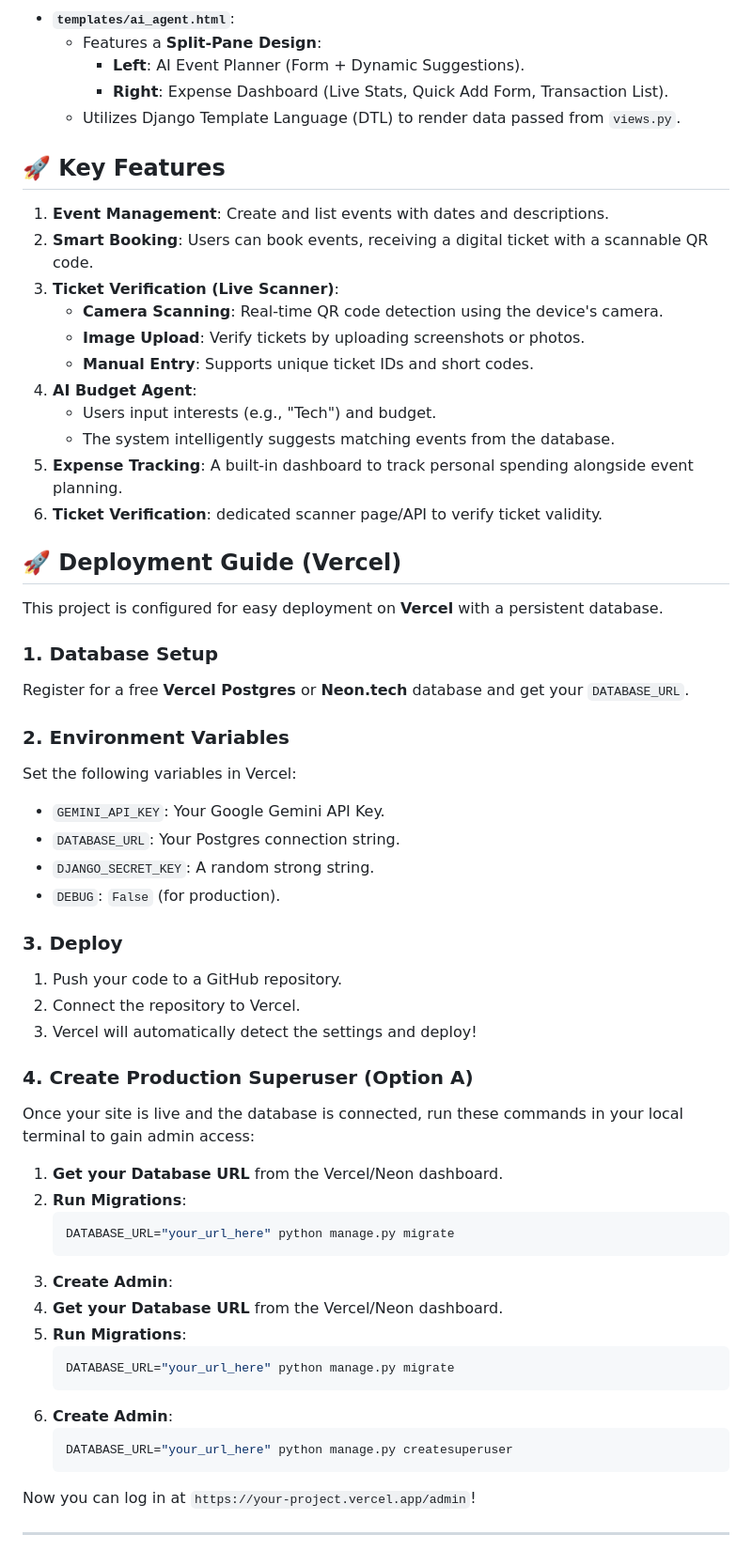
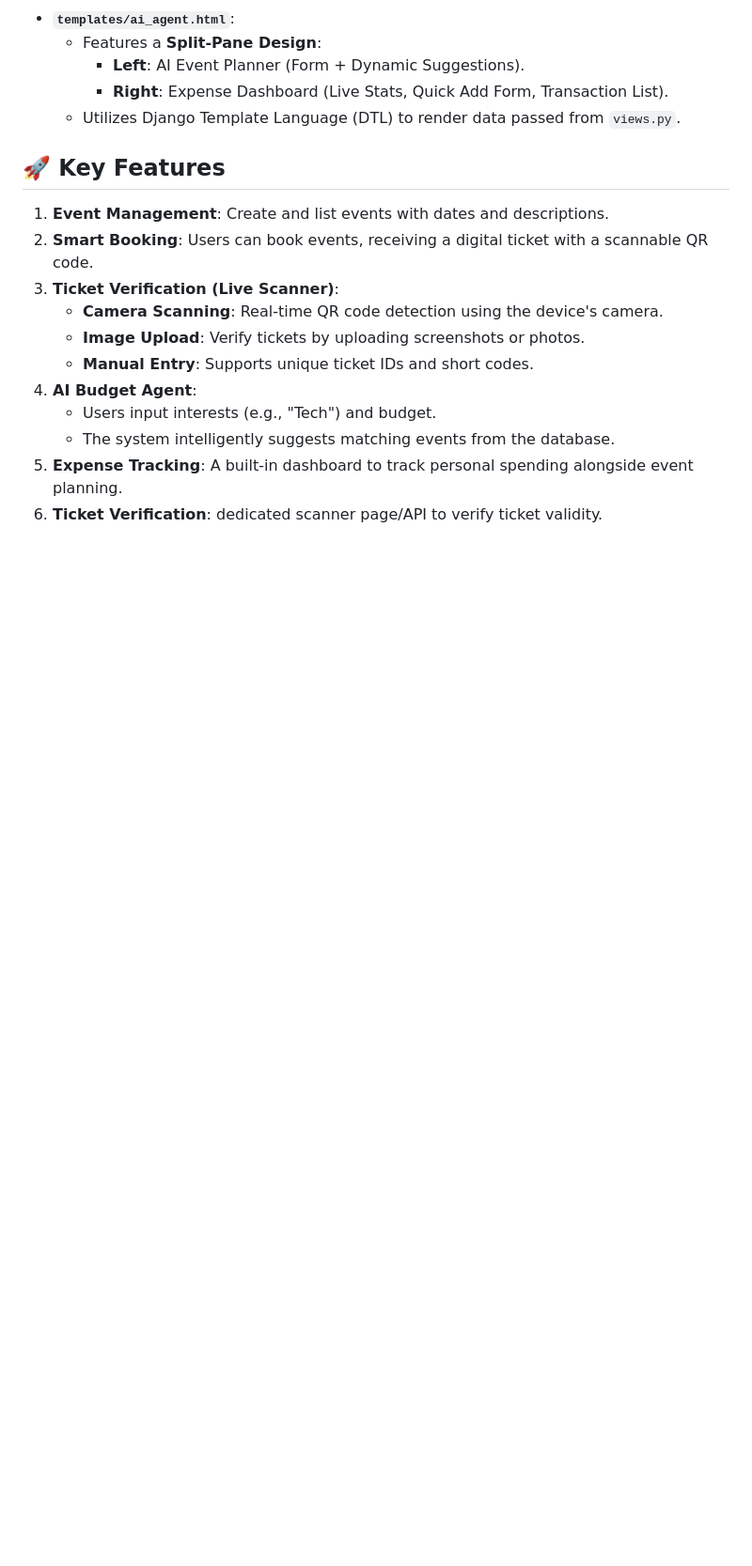
Before and after one commit to ashvion/eventiq, a Markdown page: README.md, the part around the change. Shown at 94% size. Rendered like a GitHub page; blank space fills up the shorter version.

Commit message:
Remove Vercel deployment guide from README
Removed the deployment guide for Vercel, including database setup and environment variables instructions.

````diff
--- a/README.md
+++ b/README.md
@@ -80,45 +80,3 @@ The project is organized into the following key directories:
     -   The system intelligently suggests matching events from the database.
 5.  **Expense Tracking**: A built-in dashboard to track personal spending alongside event planning.
 6.  **Ticket Verification**: dedicated scanner page/API to verify ticket validity.
-
-## 🚀 Deployment Guide (Vercel)
-
-This project is configured for easy deployment on **Vercel** with a persistent database.
-
-### 1. Database Setup
-Register for a free **Vercel Postgres** or **Neon.tech** database and get your `DATABASE_URL`.
-
-### 2. Environment Variables
-Set the following variables in Vercel:
-- `GEMINI_API_KEY`: Your Google Gemini API Key.
-- `DATABASE_URL`: Your Postgres connection string.
-- `DJANGO_SECRET_KEY`: A random strong string.
-- `DEBUG`: `False` (for production).
-
-### 3. Deploy
-1. Push your code to a GitHub repository.
-2. Connect the repository to Vercel.
-3. Vercel will automatically detect the settings and deploy!
-
-### 4. Create Production Superuser (Option A)
-Once your site is live and the database is connected, run these commands in your local terminal to gain admin access:
-
-1. **Get your Database URL** from the Vercel/Neon dashboard.
-2. **Run Migrations**:
-   ```bash
-   DATABASE_URL="your_url_here" python manage.py migrate
-   ```
-3. **Create Admin**:
-1.  **Get your Database URL** from the Vercel/Neon dashboard.
-2.  **Run Migrations**:
-    ```bash
-    DATABASE_URL="your_url_here" python manage.py migrate
-    ```
-3.  **Create Admin**:
-    ```bash
-    DATABASE_URL="your_url_here" python manage.py createsuperuser
-    ```
-
-Now you can log in at `https://your-project.vercel.app/admin`!
-
----
````
